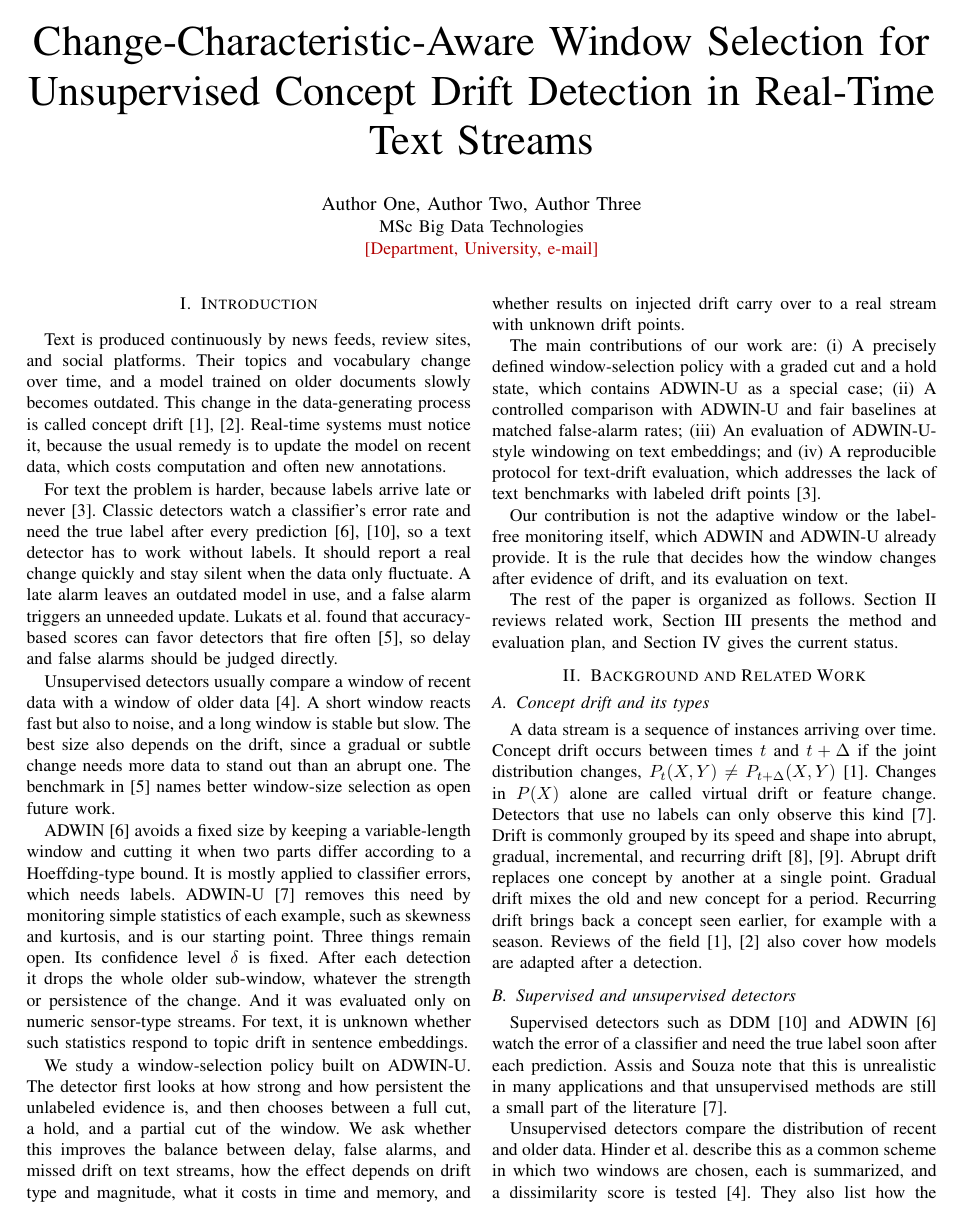
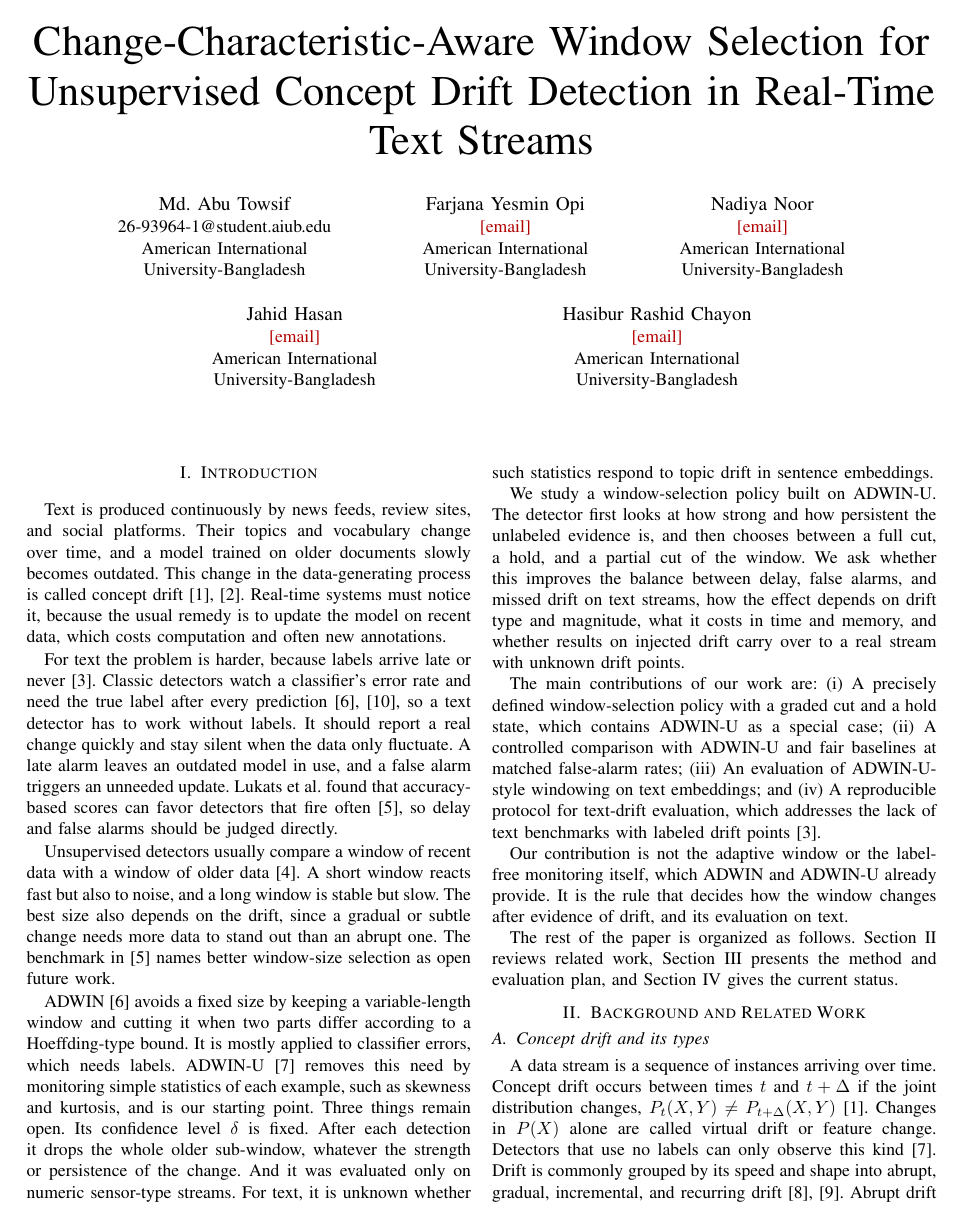
Before and after one commit to Tishat2247019/Real_Time_Streaming, a LaTeX paper (paper_midterm.tex): page 1 of 5. Compiled offline with pdfLaTeX.

Commit message:
Added author

```diff
--- a/paper_midterm.tex
+++ b/paper_midterm.tex
@@ -18,9 +18,31 @@
 
 \title{Change-Characteristic-Aware Window Selection for Unsupervised Concept Drift Detection in Real-Time Text Streams}
 
-\author{\IEEEauthorblockN{Author One, Author Two, Author Three}
-\IEEEauthorblockA{MSc Big Data Technologies\\
-\todo{Department, University, e-mail}}}
+\makeatletter
+\newcommand{\linebreakand}{\end{@IEEEauthorhalign}\hfill\mbox{}\par\mbox{}\hfill\begin{@IEEEauthorhalign}}
+\makeatother
+
+\author{
+\IEEEauthorblockN{Md. Abu Towsif}
+\IEEEauthorblockA{26-93964-1@student.aiub.edu\\
+American International\\University-Bangladesh}
+\and
+\IEEEauthorblockN{Farjana Yesmin Opi}
+\IEEEauthorblockA{\todo{email}\\
+American International\\University-Bangladesh}
+\and
+\IEEEauthorblockN{Nadiya Noor}
+\IEEEauthorblockA{\todo{email}\\
+American International\\University-Bangladesh}
+\linebreakand
+\IEEEauthorblockN{Jahid Hasan}
+\IEEEauthorblockA{\todo{email}\\
+American International\\University-Bangladesh}
+\and
+\IEEEauthorblockN{Hasibur Rashid Chayon}
+\IEEEauthorblockA{\todo{email}\\
+American International\\University-Bangladesh}
+}
 
 \maketitle
 
```
